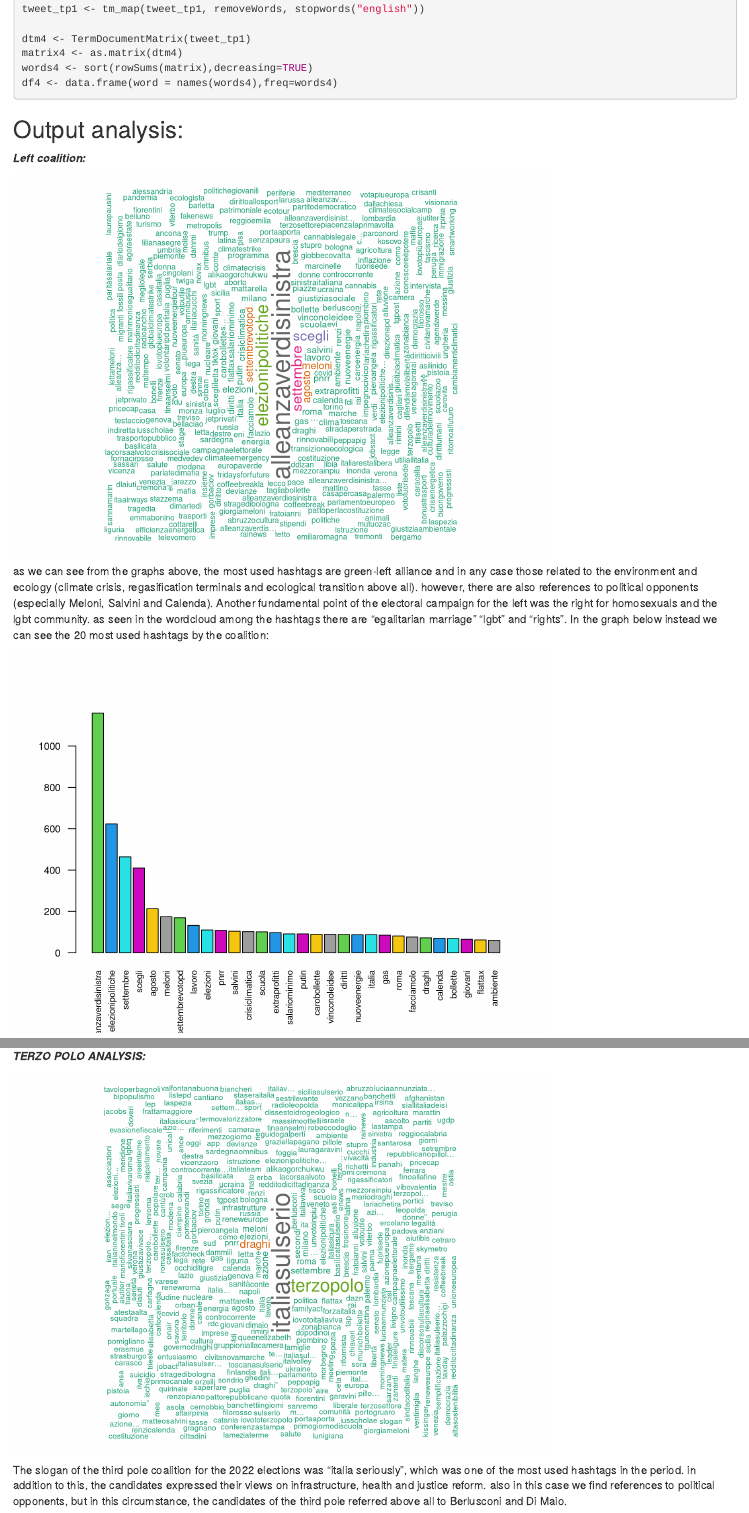
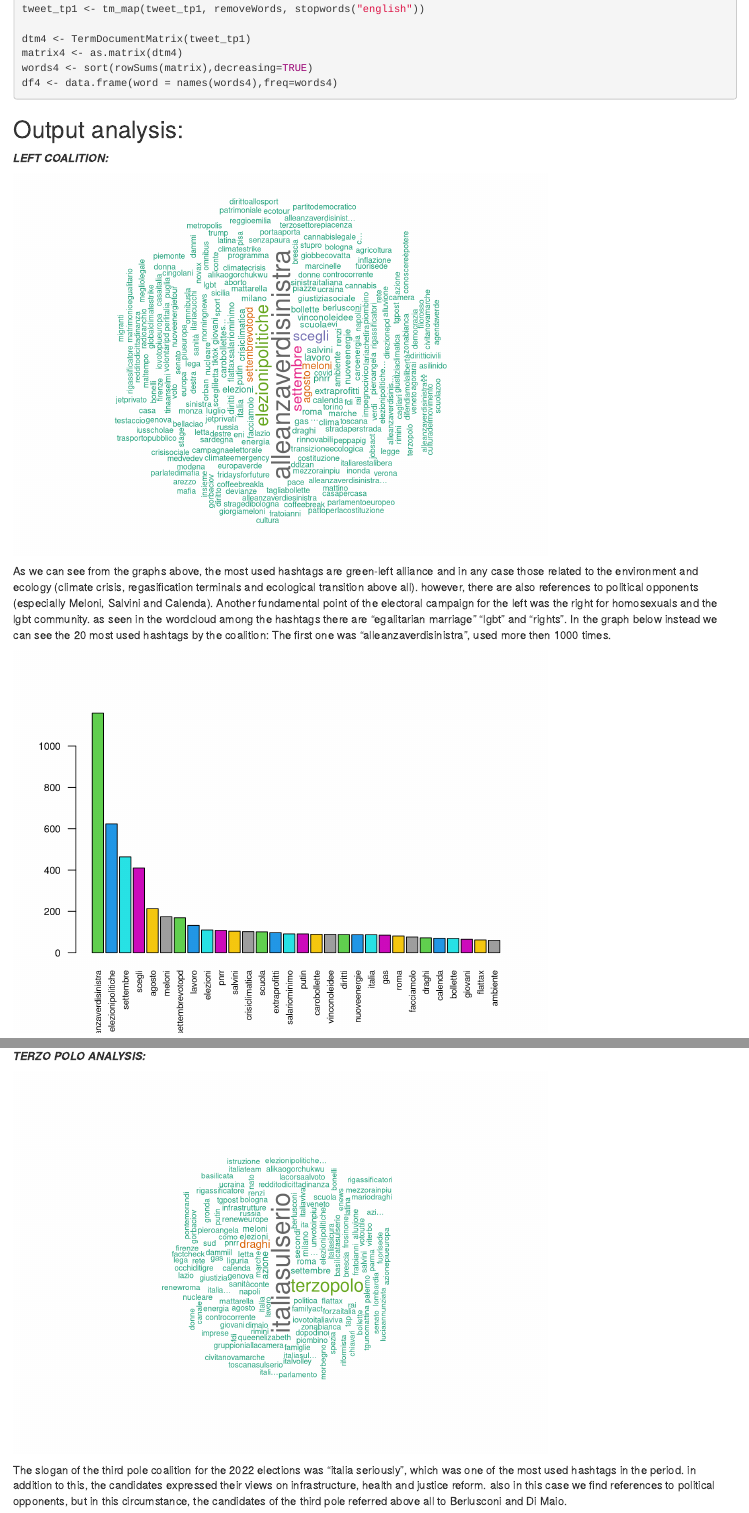
Before and after one commit to DataAccess2020/Capstone_TravagliniSimone, an R Markdown document (final report/finalreport.Rmd): the page in a window 1100 px wide, from 4810 px down, and a second part further down, joined at a grey line. Rendered offline with R 4.5, knitr and Pandoc, with nearby package versions; code that draws random numbers runs with fixed seeds of ours.

Commit message:
final report

````diff
--- a/final report/finalreport.Rmd
+++ b/final report/finalreport.Rmd
@@ -273,7 +273,7 @@ df4 <- data.frame(word = names(words4),freq=words4)
 
 ## Output analysis:
 
-***Left coalition:***
+***LEFT COALITION:***
 
 ```{r, message=FALSE, warning=FALSE, eval=TRUE, echo=FALSE}
 library(wordcloud2)
@@ -282,15 +282,16 @@ library(RColorBrewer)
 
 df2 <- read.csv("C:\\Users\\trava\\OneDrive\\Documenti\\Capstone_TravagliniSimone\\data\\top_hashtagcsx.csv")
 
-wordcloud(words = df2$word, freq = df2$freq, min.freq = 6,
+wordcloud(words = df2$word, freq = df2$freq, min.freq = 10,
           max.words=Inf, random.order=FALSE, rot.per=0.35,
           colors=brewer.pal(10, "Dark2"),
           scale=c(2,0.60))
 ```
 
-as we can see from the graphs above, the most used hashtags are green-left alliance and in any case those related to the environment and ecology (climate crisis, regasification terminals and ecological transition above all). however, there are also references to political opponents (especially Meloni, Salvini and Calenda).
+As we can see from the graphs above, the most used hashtags are green-left alliance and in any case those related to the environment and ecology (climate crisis, regasification terminals and ecological transition above all). however, there are also references to political opponents (especially Meloni, Salvini and Calenda).
 Another fundamental point of the electoral campaign for the left was the right for homosexuals and the lgbt community. as seen in the wordcloud among the hashtags there are "egalitarian marriage" "lgbt" and "rights".
 In the graph below instead we can see the 20 most used hashtags by the coalition:
+The first one was "alleanzaverdisinistra", used more then 1000 times.
 
 ```{r,message=FALSE, warning=FALSE, eval=TRUE, echo=FALSE}
 topcsx <- head(df2, 30)
@@ -364,13 +365,14 @@ library(RColorBrewer)
 
 df4 <- read.csv("C:\\Users\\trava\\OneDrive\\Documenti\\Capstone_TravagliniSimone\\data\\top_hashtagtp.csv")
 
-wordcloud(words = df4$word, freq = df4$freq, min.freq = 2,
+wordcloud(words = df4$word, freq = df4$freq, min.freq = 6,
           max.words=Inf, random.order=FALSE, rot.per=0.35,
           colors=brewer.pal(10, "Dark2"),
           scale=c(2,0.60))
 ```
 
 The slogan of the third pole coalition for the 2022 elections was "italia seriously", which was one of the most used hashtags in the period. in addition to this, the candidates expressed their views on infrastructure, health and justice reform. also in this case we find references to political opponents, but in this circumstance, the candidates of the third pole referred above all to Berlusconi and Di Maio.
+
 
 ```{r, message=FALSE, warning=FALSE, eval=TRUE, echo=FALSE}
 toptp <- head(df4, 30)
````
Also changed, not shown: final report/finalreport.Rmd (6 more changed lines).
